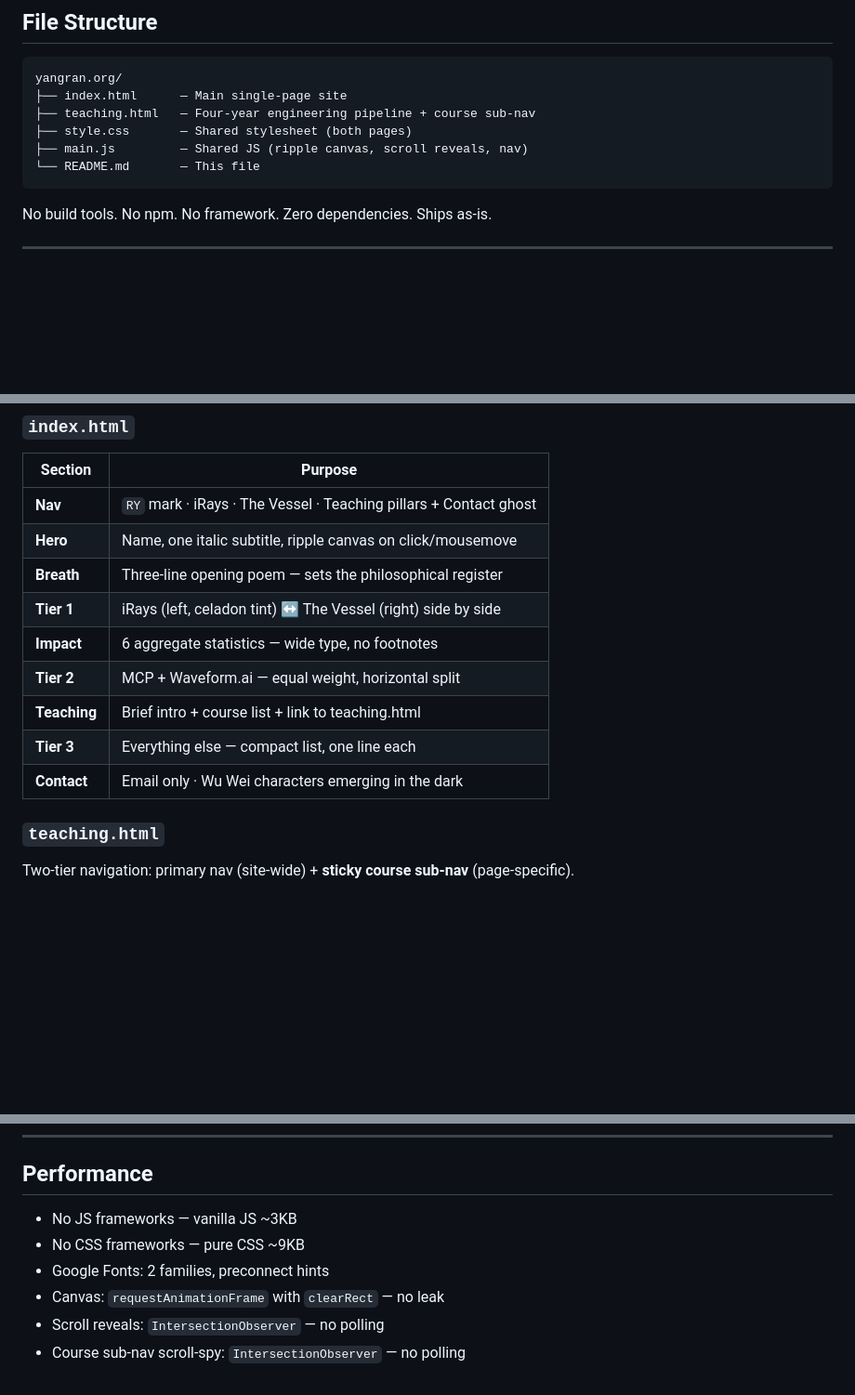
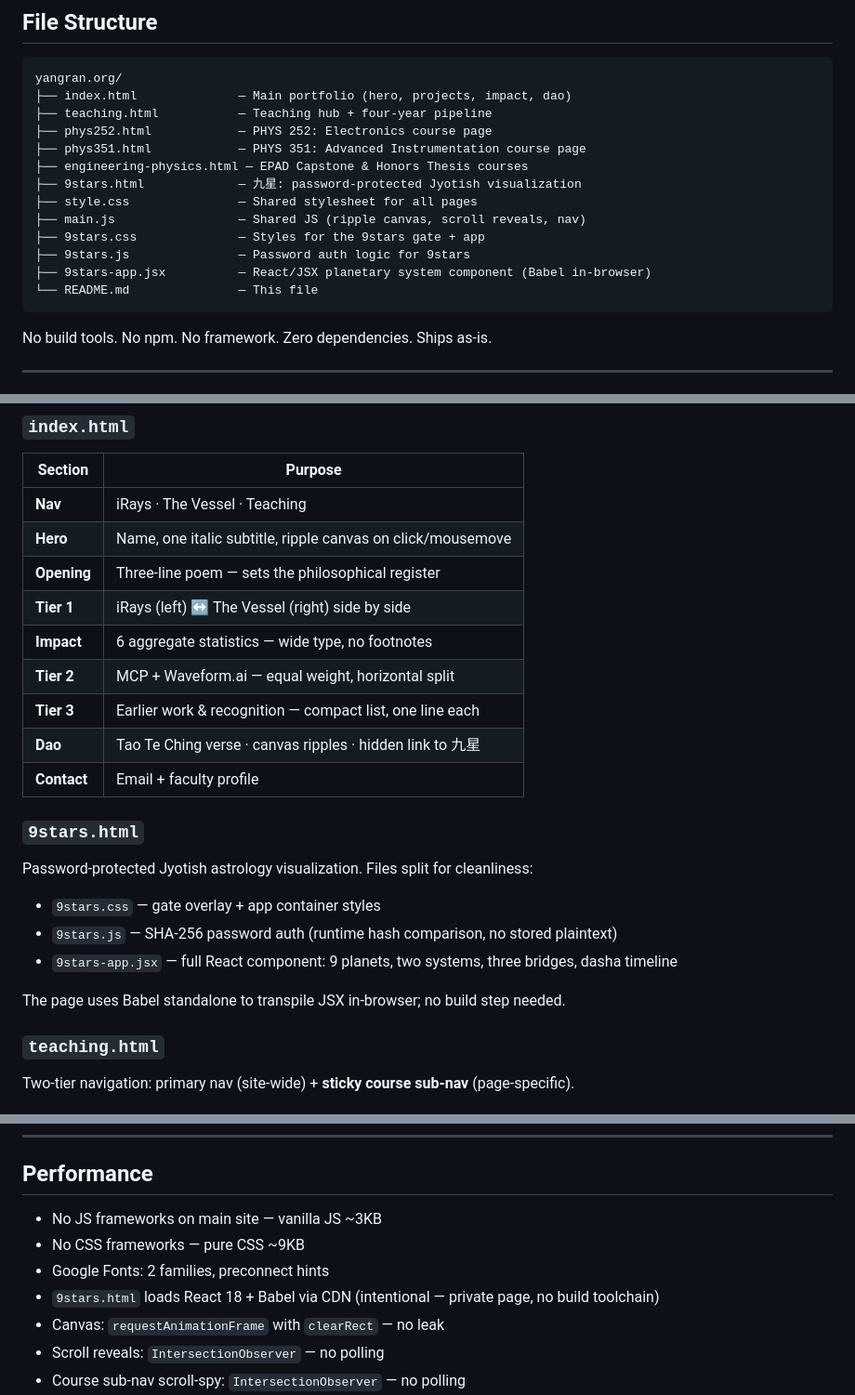
Before and after one commit to YangRan-org/yangran-web, a Markdown page: README.md, 3 parts joined by grey strips. Shown at 93% size. GitHub-like rendering; blank space fills up the shorter version.

Commit message:
docs: update README to v4 — new file structure and 9stars architecture
Co-Authored-By: Claude Sonnet 4.6 <noreply@anthropic.com>

````diff
--- a/README.md
+++ b/README.md
@@ -20,11 +20,18 @@ The design principle is **Wu Wei** (無為) — effortless action, the Taoist co
 
 ```
 yangran.org/
-├── index.html      — Main single-page site
-├── teaching.html   — Four-year engineering pipeline + course sub-nav
-├── style.css       — Shared stylesheet (both pages)
-├── main.js         — Shared JS (ripple canvas, scroll reveals, nav)
-└── README.md       — This file
+├── index.html              — Main portfolio (hero, projects, impact, dao)
+├── teaching.html           — Teaching hub + four-year pipeline
+├── phys252.html            — PHYS 252: Electronics course page
+├── phys351.html            — PHYS 351: Advanced Instrumentation course page
+├── engineering-physics.html — EPAD Capstone & Honors Thesis courses
+├── 9stars.html             — 九星: password-protected Jyotish visualization
+├── style.css               — Shared stylesheet for all pages
+├── main.js                 — Shared JS (ripple canvas, scroll reveals, nav)
+├── 9stars.css              — Styles for the 9stars gate + app
+├── 9stars.js               — Password auth logic for 9stars
+├── 9stars-app.jsx          — React/JSX planetary system component (Babel in-browser)
+└── README.md               — This file
 ```
 
 No build tools. No npm. No framework. Zero dependencies. Ships as-is.
@@ -65,15 +72,25 @@ No build tools. No npm. No framework. Zero dependencies. Ships as-is.
 
 | Section        | Purpose                                                            |
 |----------------|--------------------------------------------------------------------|
-| **Nav**        | `RY` mark · iRays · The Vessel · Teaching pillars + Contact ghost |
+| **Nav**        | iRays · The Vessel · Teaching                                      |
 | **Hero**       | Name, one italic subtitle, ripple canvas on click/mousemove        |
-| **Breath**     | Three-line opening poem — sets the philosophical register          |
-| **Tier 1**     | iRays (left, celadon tint) ↔ The Vessel (right) side by side      |
+| **Opening**    | Three-line poem — sets the philosophical register                  |
+| **Tier 1**     | iRays (left) ↔ The Vessel (right) side by side                     |
 | **Impact**     | 6 aggregate statistics — wide type, no footnotes                   |
 | **Tier 2**     | MCP + Waveform.ai — equal weight, horizontal split                 |
-| **Teaching**   | Brief intro + course list + link to teaching.html                  |
-| **Tier 3**     | Everything else — compact list, one line each                      |
-| **Contact**    | Email only · Wu Wei characters emerging in the dark                |
+| **Tier 3**     | Earlier work & recognition — compact list, one line each           |
+| **Dao**        | Tao Te Ching verse · canvas ripples · hidden link to 九星          |
+| **Contact**    | Email + faculty profile                                            |
+
+### `9stars.html`
+
+Password-protected Jyotish astrology visualization. Files split for cleanliness:
+
+- `9stars.css` — gate overlay + app container styles
+- `9stars.js` — SHA-256 password auth (runtime hash comparison, no stored plaintext)
+- `9stars-app.jsx` — full React component: 9 planets, two systems, three bridges, dasha timeline
+
+The page uses Babel standalone to transpile JSX in-browser; no build step needed.
 
 ### `teaching.html`
 
@@ -204,9 +221,10 @@ In `index.html`, search for `inum`. Six stats, each has a number and label. Edit
 
 ## Performance
 
-- No JS frameworks — vanilla JS ~3KB
+- No JS frameworks on main site — vanilla JS ~3KB
 - No CSS frameworks — pure CSS ~9KB
 - Google Fonts: 2 families, preconnect hints
+- `9stars.html` loads React 18 + Babel via CDN (intentional — private page, no build toolchain)
 - Canvas: `requestAnimationFrame` with `clearRect` — no leak
 - Scroll reveals: `IntersectionObserver` — no polling
 - Course sub-nav scroll-spy: `IntersectionObserver` — no polling
````
Also changed, not shown: other parts of README.md (+1 -1 lines).
